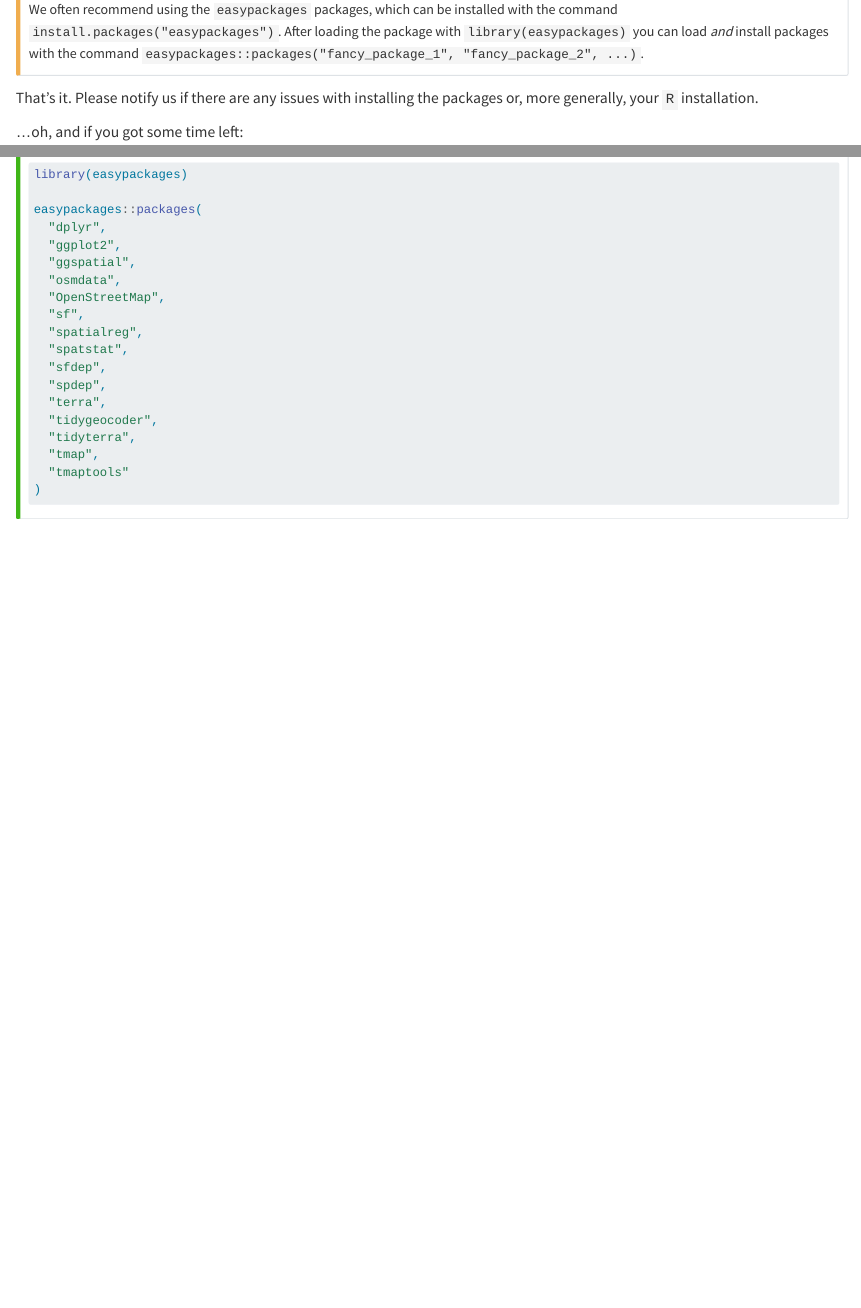
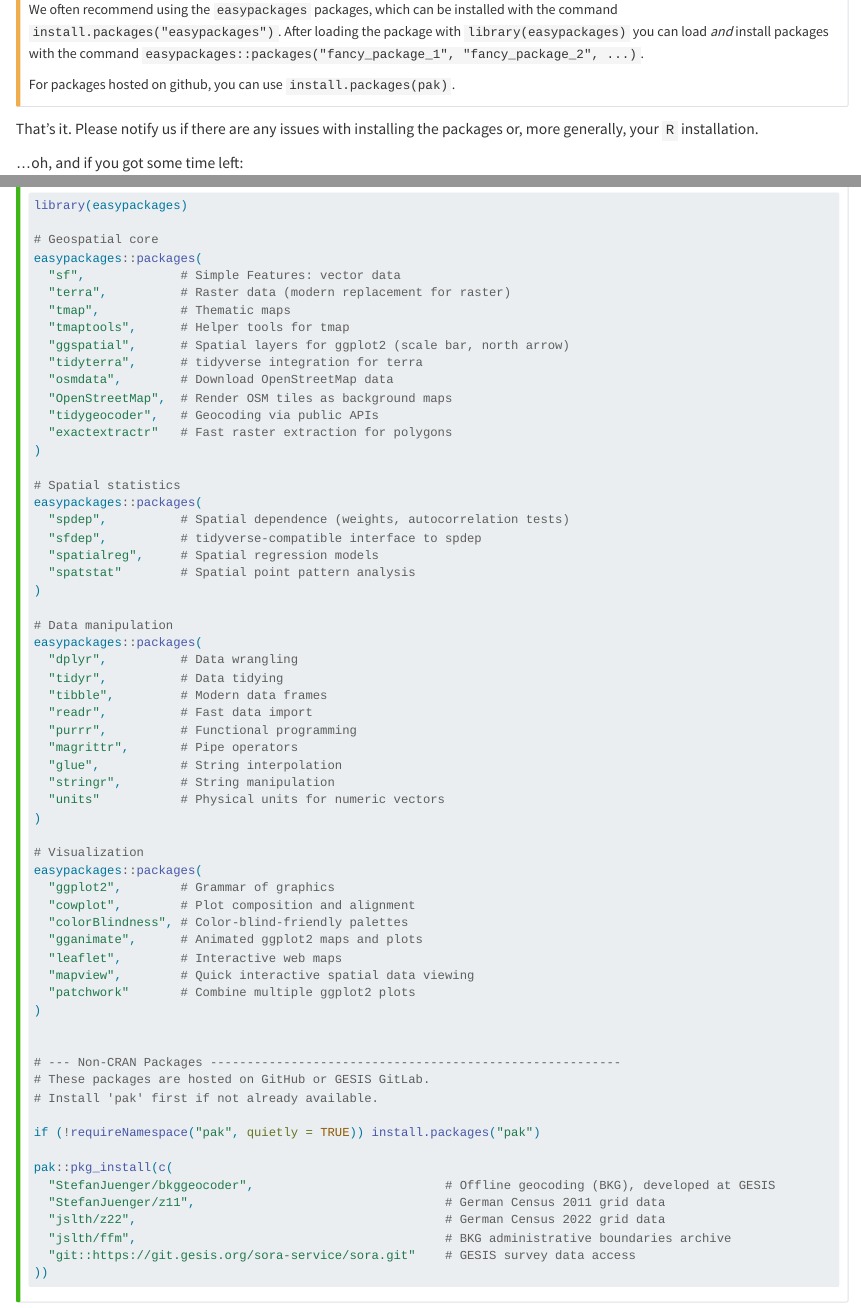
Before and after one commit to StefanJuenger/gesis-workshop-geospatial-techniques-R-2026, a Quarto document (_ignore/exercises/1_Package_Installation.qmd): the page in a window 1100 px wide, from 420 px down, and a second part further down, joined at a grey line. Rendered offline with R 4.5, knitr and Pandoc in place of Quarto, with nearby package versions.

Commit message:
packages and bug fix Mapping exercisesmall bug fixes

````diff
--- a/_ignore/exercises/1_Package_Installation.qmd
+++ b/_ignore/exercises/1_Package_Installation.qmd
@@ -26,6 +27,9 @@ Please install all packages that are listed at the end of the Introduction slide
 ::: {.callout-caution collapse="true"}
 ## `r emo::ji("bulb")` Tip
 
-We often recommend using the `easypackages` packages, which can be installed with the command `install.packages("easypackages")`. After loading the package with `library(easypackages)` you can load *and* install packages with the command `easypackages::packages("fancy_package_1", "fancy_package_2", ...)`.
+We often recommend using the `easypackages` packages, which can be installed with the command `install.packages("easypackages")`.
+After loading the package with `library(easypackages)` you can load *and* install packages with the command `easypackages::packages("fancy_package_1", "fancy_package_2", ...)`.
+
+For packages hosted on github, you can use `install.packages(pak)`.
 :::
 
@@ -48,22 +53,66 @@ Visit the website <https://thetruesize.com/>.
 #| eval: false
 library(easypackages)
 
+# Geospatial core
 easypackages::packages(
-  "dplyr",
-  "ggplot2",
-  "ggspatial",
-  "osmdata",
-  "OpenStreetMap",
-  "sf",
-  "spatialreg",
-  "spatstat",
-  "sfdep",
-  "spdep",
-  "terra",
-  "tidygeocoder",
-  "tidyterra",
-  "tmap",
-  "tmaptools"
+  "sf",             # Simple Features: vector data
+  "terra",          # Raster data (modern replacement for raster)
+  "tmap",           # Thematic maps
+  "tmaptools",      # Helper tools for tmap
+  "ggspatial",      # Spatial layers for ggplot2 (scale bar, north arrow)
+  "tidyterra",      # tidyverse integration for terra
+  "osmdata",        # Download OpenStreetMap data
+  "OpenStreetMap",  # Render OSM tiles as background maps
+  "tidygeocoder",   # Geocoding via public APIs
+  "exactextractr"   # Fast raster extraction for polygons
 )
+
+# Spatial statistics
+easypackages::packages(
+  "spdep",          # Spatial dependence (weights, autocorrelation tests)
+  "sfdep",          # tidyverse-compatible interface to spdep
+  "spatialreg",     # Spatial regression models
+  "spatstat"        # Spatial point pattern analysis
+)
+
+# Data manipulation
+easypackages::packages(
+  "dplyr",          # Data wrangling
+  "tidyr",          # Data tidying
+  "tibble",         # Modern data frames
+  "readr",          # Fast data import
+  "purrr",          # Functional programming
+  "magrittr",       # Pipe operators
+  "glue",           # String interpolation
+  "stringr",        # String manipulation
+  "units"           # Physical units for numeric vectors
+)
+
+# Visualization
+easypackages::packages(
+  "ggplot2",        # Grammar of graphics
+  "cowplot",        # Plot composition and alignment
+  "colorBlindness", # Color-blind-friendly palettes
+  "gganimate",      # Animated ggplot2 maps and plots
+  "leaflet",        # Interactive web maps
+  "mapview",        # Quick interactive spatial data viewing
+  "patchwork"       # Combine multiple ggplot2 plots
+)
+
+
+# --- Non-CRAN Packages --------------------------------------------------------
+# These packages are hosted on GitHub or GESIS GitLab.
+# Install 'pak' first if not already available.
+
+if (!requireNamespace("pak", quietly = TRUE)) install.packages("pak")
+
+pak::pkg_install(c(
+  "StefanJuenger/bkggeocoder",                          # Offline geocoding (BKG), developed at GESIS
+  "StefanJuenger/z11",                                  # German Census 2011 grid data
+  "jslth/z22",                                          # German Census 2022 grid data
+  "jslth/ffm",                                          # BKG administrative boundaries archive
+  "git::https://git.gesis.org/sora-service/sora.git"    # GESIS survey data access
+))
+
 ```
 :::
````
Also changed, not shown: _ignore/R/install_packages.R (added, +99 -0 lines), _ignore/sessions/3_Mapping.qmd (+69 -58 lines), _ignore/exercises/1_Package_Installation.html, _ignore/exercises/1_Package_Installation.qmd (8 more changed lines).
